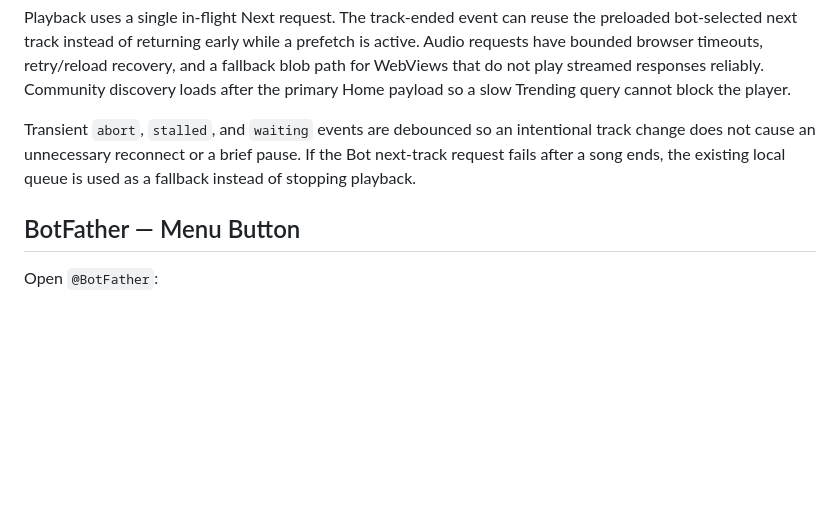
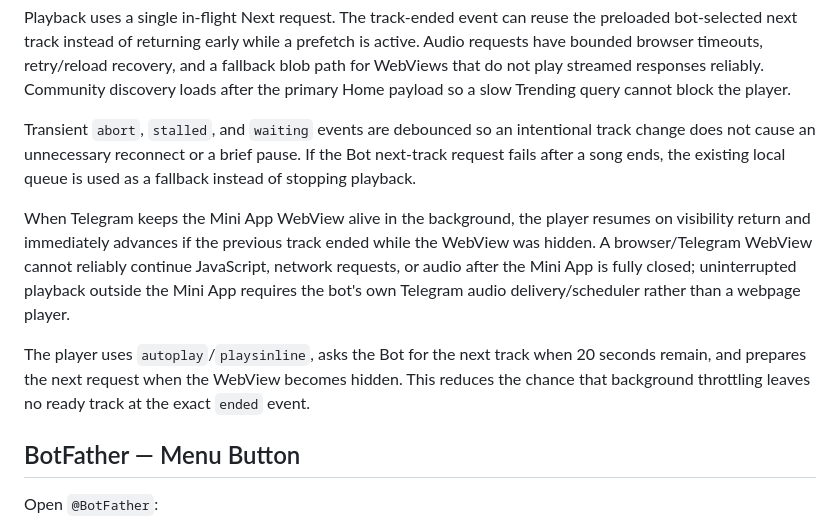
Before and after one commit to notyourvibe25/not-your-vibe-music-bot, a Markdown page: DEPLOY_MINI_APP.md, the part around the change. Rendered like a GitHub page; blank space fills up the shorter version.

```diff
--- a/DEPLOY_MINI_APP.md
+++ b/DEPLOY_MINI_APP.md
@@ -88,6 +88,18 @@ intentional track change does not cause an unnecessary reconnect or a brief
 pause. If the Bot next-track request fails after a song ends, the existing
 local queue is used as a fallback instead of stopping playback.
 
+When Telegram keeps the Mini App WebView alive in the background, the player
+resumes on visibility return and immediately advances if the previous track
+ended while the WebView was hidden. A browser/Telegram WebView cannot reliably
+continue JavaScript, network requests, or audio after the Mini App is fully
+closed; uninterrupted playback outside the Mini App requires the bot's own
+Telegram audio delivery/scheduler rather than a webpage player.
+
+The player uses `autoplay`/`playsinline`, asks the Bot for the next track when
+20 seconds remain, and prepares the next request when the WebView becomes
+hidden. This reduces the chance that background throttling leaves no ready
+track at the exact `ended` event.
+
 ## BotFather — Menu Button
 
 Open `@BotFather`:
```
